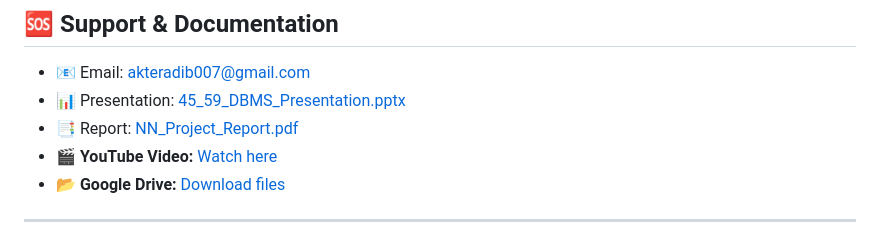
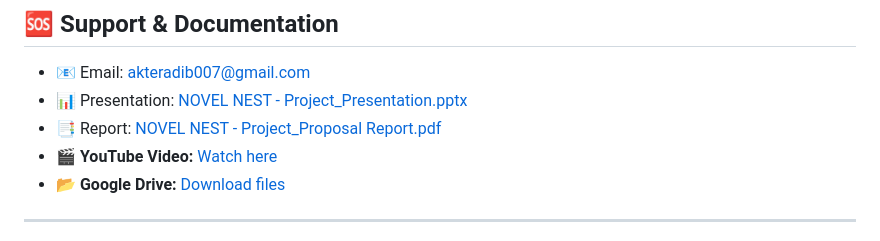
Before and after one commit to Jubair-Adib/Novel-NEST-DBMS-Project, a Markdown page: README.md, the part around the change. Rendered like a GitHub page.

```diff
--- a/README.md
+++ b/README.md
@@ -192,9 +192,8 @@ This project is for educational use. You may adapt and extend it for your own ne
 
 ## 🆘 Support & Documentation
 - 📧 Email: akteradib007@gmail.com
-- 📊 Presentation: [45_59_DBMS_Presentation.pptx](assets/45_59_DBMS_Presentation.pptx)
-- 📑 Report: [NN_Project_Report.pdf](assets/45_59_DBMS_Project_Library_Management_System__Schema_(2).pdf
-)
+- 📊 Presentation: [NOVEL NEST - Project_Presentation.pptx](assets/45_59_DBMS_Presentation.pptx)
+- 📑 Report: [NOVEL NEST - Project_Proposal Report.pdf](assets/45_59_DBMS_Project_Library_Management_System__Schema_(2).pdf)
 - 🎬 **YouTube Video:** [Watch here](https://www.youtube.com/watch?v=07vLCEDpndQ&t=37s)
 - 📂 **Google Drive:** [Download files](https://drive.google.com/file/d/1PcxvIgPNgpfebrvAVRepE53Y2yCODdt4/view)
 
```
